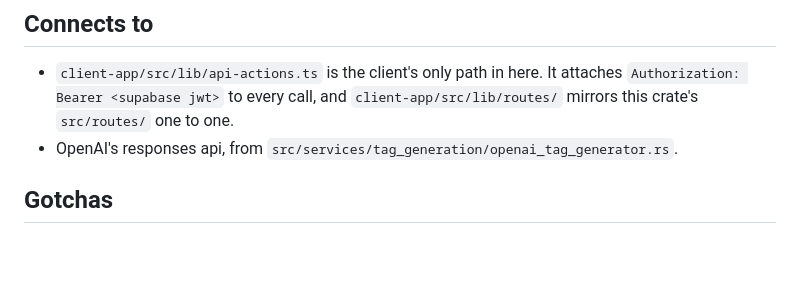
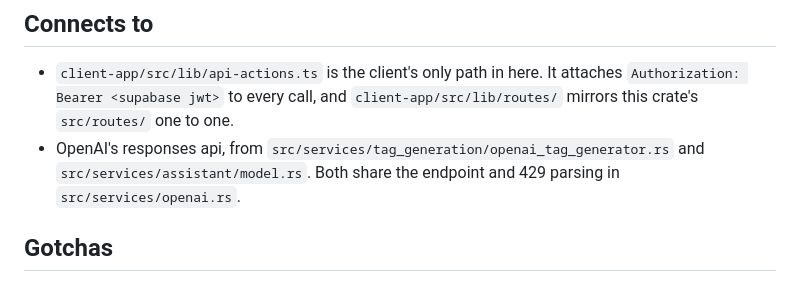
Before and after one commit to CadenzaApp/Cadenza, a Markdown page: backend-api/README.md, the part around the change. Rendered like a GitHub page; blank space fills up the shorter version.

Commit message:
fix: point the service docs at the shared openai and rate limit modules

```diff
--- a/backend-api/README.md
+++ b/backend-api/README.md
@@ -174,7 +174,8 @@ existed, `tags.is_activity` among them, live only in Supabase.
 - `client-app/src/lib/api-actions.ts` is the client's only path in here. It attaches
   `Authorization: Bearer <supabase jwt>` to every call, and `client-app/src/lib/routes/` mirrors
   this crate's `src/routes/` one to one.
-- OpenAI's responses api, from `src/services/tag_generation/openai_tag_generator.rs`.
+- OpenAI's responses api, from `src/services/tag_generation/openai_tag_generator.rs` and
+  `src/services/assistant/model.rs`. Both share the endpoint and 429 parsing in `src/services/openai.rs`.
 
 ## Gotchas
 
```
Also changed, not shown: 1 other file.
